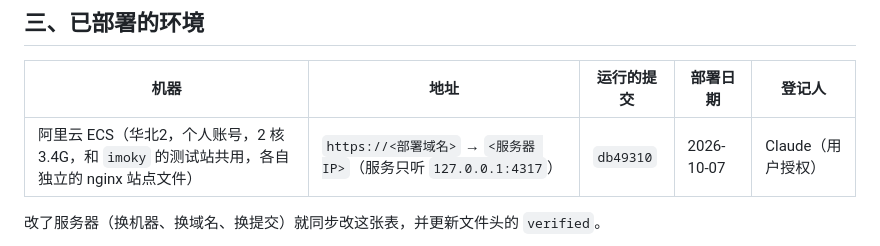
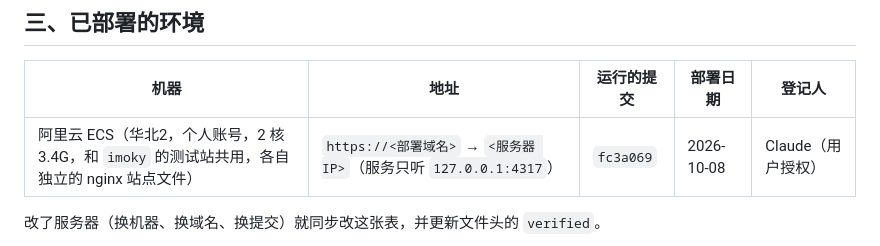
Before and after one commit to mrliuzhiyu/BranchMap, a Markdown page: docs/DEPLOY.md, the part around the change. Drawn GitHub-style.

Commit message:
文档：129（<部署域名>）更新到 fc3a069（文案整理 + 服务器上隐藏「本机」）
Co-Authored-By: Claude Opus 5.5 (1M context) <noreply@anthropic.com>

```diff
--- a/docs/DEPLOY.md
+++ b/docs/DEPLOY.md
@@ -64,7 +64,7 @@ BranchMap 有两种跑法，代码是同一份，区别只在 `config.json` 里
 
 | 机器 | 地址 | 运行的提交 | 部署日期 | 登记人 |
 |---|---|---|---|---|
-| 阿里云 ECS（华北2，个人账号，2 核 3.4G，和 `imoky` 的测试站共用，各自独立的 nginx 站点文件） | `https://<部署域名>` → `<服务器 IP>`（服务只听 `127.0.0.1:4317`） | `db49310` | 2026-10-07 | Claude（用户授权） |
+| 阿里云 ECS（华北2，个人账号，2 核 3.4G，和 `imoky` 的测试站共用，各自独立的 nginx 站点文件） | `https://<部署域名>` → `<服务器 IP>`（服务只听 `127.0.0.1:4317`） | `fc3a069` | 2026-10-08 | Claude（用户授权） |
 
 改了服务器（换机器、换域名、换提交）就同步改这张表，并更新文件头的 `verified`。
 
```
